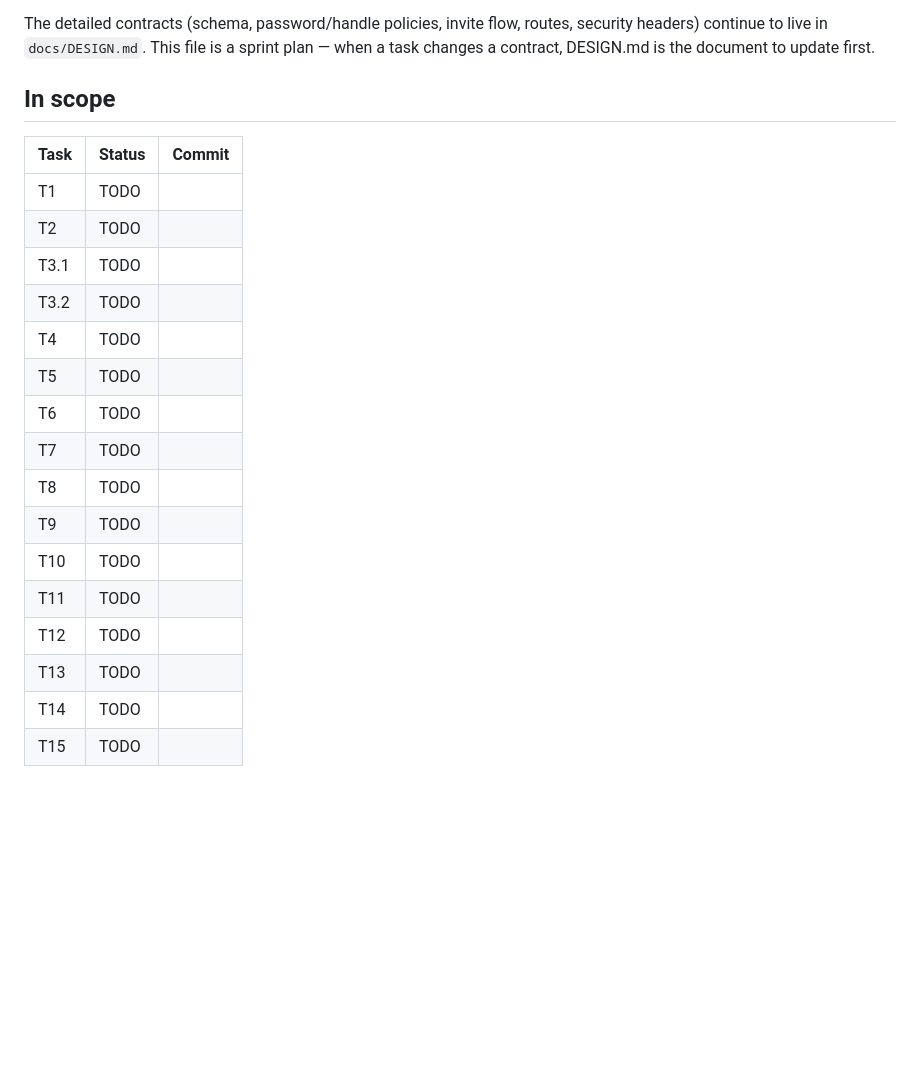
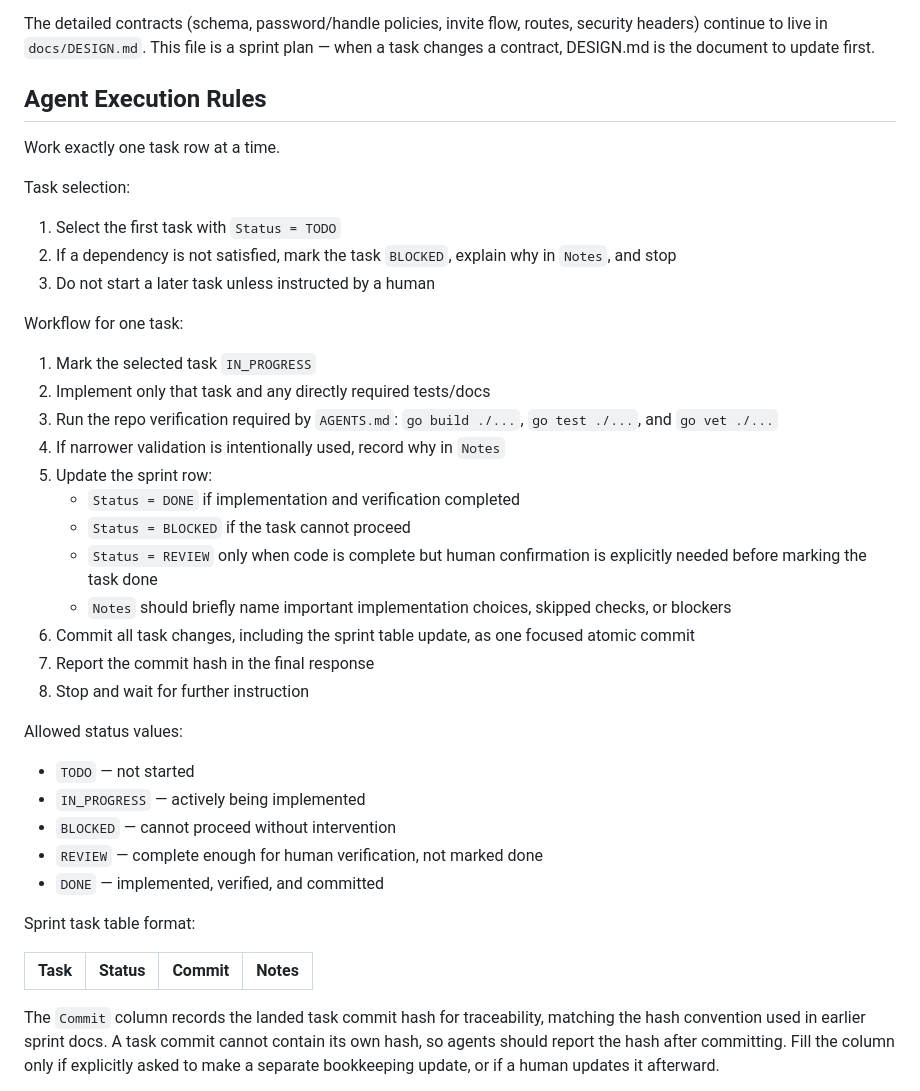
Before and after one commit to mdhender/huck, a Markdown page: docs/sprint-3.md, the part around one of its changes. Rendered like a GitHub page; blank space fills up the shorter version.

```diff
--- a/docs/sprint-3.md
+++ b/docs/sprint-3.md
@@ -14,23 +14,52 @@ routes, security headers) continue to live in `docs/DESIGN.md`. This
 file is a sprint plan — when a task changes a contract, DESIGN.md is
 the document to update first.
 
-## In scope
+## Agent Execution Rules
 
-| Task | Status | Commit |
-|------|--------|--------|
-| T1   | TODO   |        |
-| T2   | TODO   |        |
-| T3.1 | TODO   |        |
-| T3.2 | TODO   |        |
-| T4   | TODO   |        |
-| T5   | TODO   |        |
-| T6   | TODO   |        |
-| T7   | TODO   |        |
-| T8   | TODO   |        |
-| T9   | TODO   |        |
-| T10  | TODO   |        |
-| T11  | TODO   |        |
-| T12  | TODO   |        |
-| T13  | TODO   |        |
-| T14  | TODO   |        |
-| T15  | TODO   |        |
+Work exactly one task row at a time.
+
+Task selection:
+
+1. Select the first task with `Status = TODO`
+2. If a dependency is not satisfied, mark the task `BLOCKED`, explain
+   why in `Notes`, and stop
+3. Do not start a later task unless instructed by a human
+
+Workflow for one task:
+
+1. Mark the selected task `IN_PROGRESS`
+2. Implement only that task and any directly required tests/docs
+3. Run the repo verification required by `AGENTS.md`:
+   `go build ./...`, `go test ./...`, and `go vet ./...`
+4. If narrower validation is intentionally used, record why in `Notes`
+5. Update the sprint row:
+   - `Status = DONE` if implementation and verification completed
+   - `Status = BLOCKED` if the task cannot proceed
+   - `Status = REVIEW` only when code is complete but human
+     confirmation is explicitly needed before marking the task done
+   - `Notes` should briefly name important implementation choices,
+     skipped checks, or blockers
+6. Commit all task changes, including the sprint table update, as one
+   focused atomic commit
+7. Report the commit hash in the final response
+8. Stop and wait for further instruction
+
+Allowed status values:
+
+- `TODO` — not started
+- `IN_PROGRESS` — actively being implemented
+- `BLOCKED` — cannot proceed without intervention
+- `REVIEW` — complete enough for human verification, not marked done
+- `DONE` — implemented, verified, and committed
+
+Sprint task table format:
+
+| Task | Status | Commit | Notes |
+|------|--------|--------|-------|
+
+The `Commit` column records the landed task commit hash for traceability,
+matching the hash convention used in earlier sprint docs. A task commit
+cannot contain its own hash, so agents should report the hash after
+committing. Fill the column only if explicitly asked to make a separate
+bookkeeping update, or if a human updates it afterward.
+
```
Also changed, not shown: other parts of docs/sprint-3.md (+32 -0 lines), README.md (+15 -1 lines), docs/sprint-4.md (+78 -17 lines).
